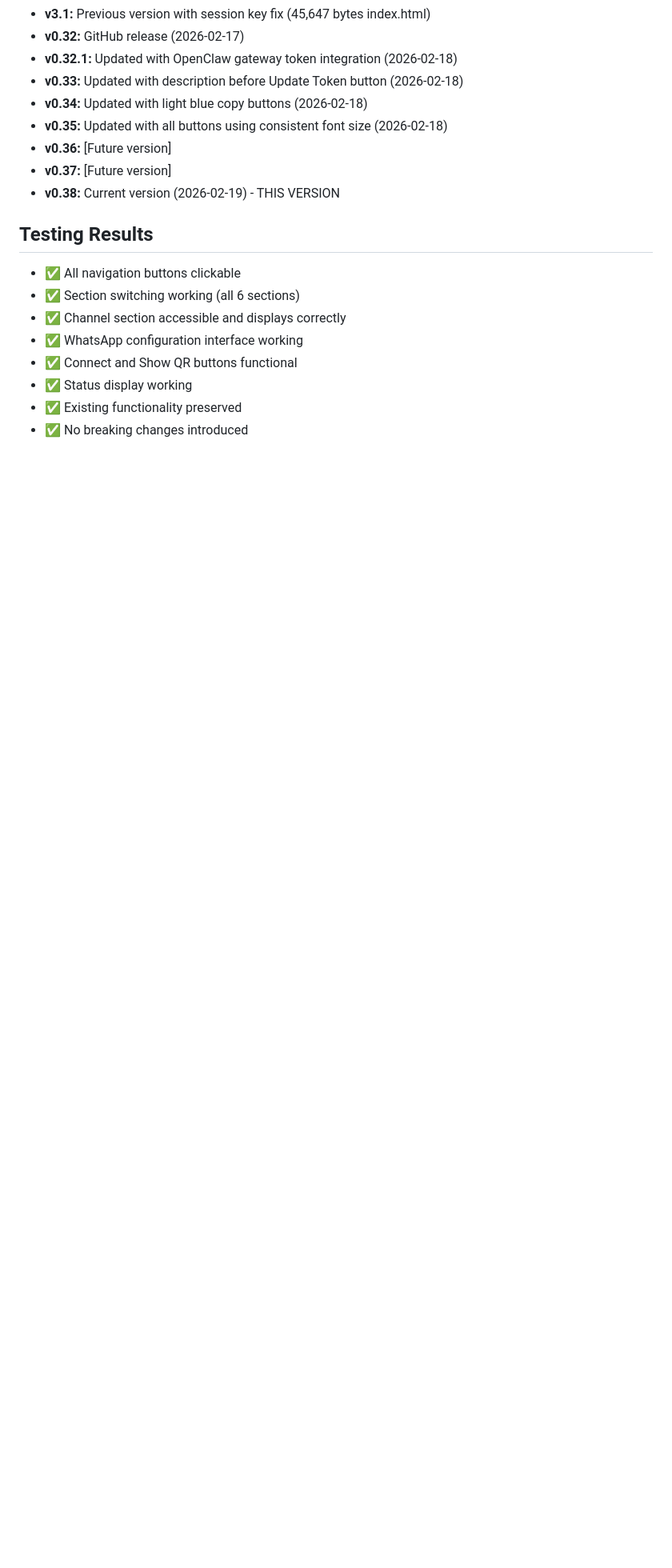
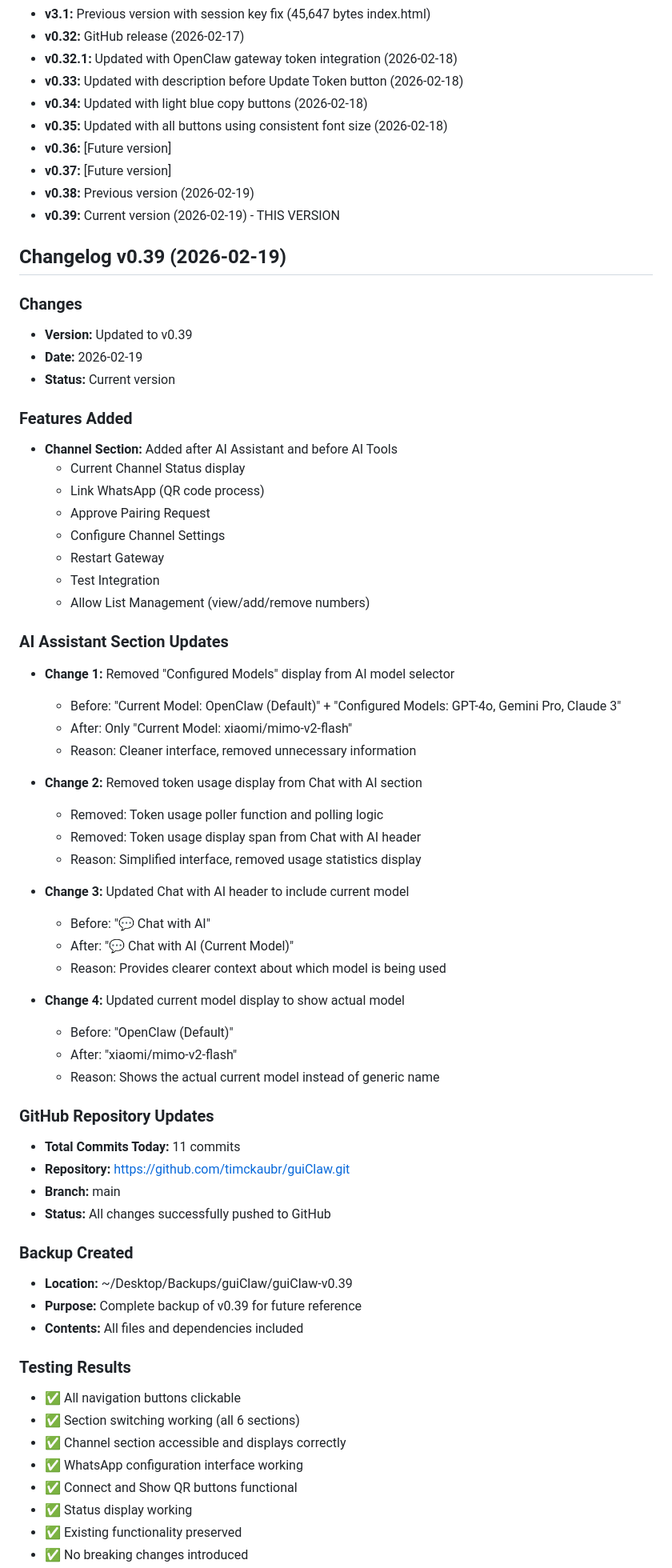
Before and after one commit to timckaubr/guiClaw, a Markdown page: VERSION.md, the part around one of its changes. Shown at 80% size. Rendered like a GitHub page; blank space fills up the shorter version.

Commit message:
Update version to v0.39
- Updated VERSION.md to reflect v0.39
- Added changelog for v0.39
- Created backup of v0.39 in ~/Desktop/Backups/guiClaw/guiClaw-v0.39

```diff
--- a/VERSION.md
+++ b/VERSION.md
@@ -100,9 +100,58 @@
 - **v0.35:** Updated with all buttons using consistent font size (2026-02-18)
 - **v0.36:** [Future version]
 - **v0.37:** [Future version]
-- **v0.38:** Current version (2026-02-19) - THIS VERSION
+- **v0.38:** Previous version (2026-02-19)
+- **v0.39:** Current version (2026-02-19) - THIS VERSION
 
-## Testing Results
+## Changelog v0.39 (2026-02-19)
+### Changes
+- **Version:** Updated to v0.39
+- **Date:** 2026-02-19
+- **Status:** Current version
+
+### Features Added
+- **Channel Section:** Added after AI Assistant and before AI Tools
+  - Current Channel Status display
+  - Link WhatsApp (QR code process)
+  - Approve Pairing Request
+  - Configure Channel Settings
+  - Restart Gateway
+  - Test Integration
+  - Allow List Management (view/add/remove numbers)
+
+### AI Assistant Section Updates
+- **Change 1:** Removed "Configured Models" display from AI model selector
+  - Before: "Current Model: OpenClaw (Default)" + "Configured Models: GPT-4o, Gemini Pro, Claude 3"
+  - After: Only "Current Model: xiaomi/mimo-v2-flash"
+  - Reason: Cleaner interface, removed unnecessary information
+
+- **Change 2:** Removed token usage display from Chat with AI section
+  - Removed: Token usage poller function and polling logic
+  - Removed: Token usage display span from Chat with AI header
+  - Reason: Simplified interface, removed usage statistics display
+
+- **Change 3:** Updated Chat with AI header to include current model
+  - Before: "💬 Chat with AI"
+  - After: "💬 Chat with AI (Current Model)"
+  - Reason: Provides clearer context about which model is being used
+
+- **Change 4:** Updated current model display to show actual model
+  - Before: "OpenClaw (Default)"
+  - After: "xiaomi/mimo-v2-flash"
+  - Reason: Shows the actual current model instead of generic name
+
+### GitHub Repository Updates
+- **Total Commits Today:** 11 commits
+- **Repository:** https://github.com/timckaubr/guiClaw.git
+- **Branch:** main
+- **Status:** All changes successfully pushed to GitHub
+
+### Backup Created
+- **Location:** ~/Desktop/Backups/guiClaw/guiClaw-v0.39
+- **Purpose:** Complete backup of v0.39 for future reference
+- **Contents:** All files and dependencies included
+
+### Testing Results
 - ✅ All navigation buttons clickable
 - ✅ Section switching working (all 6 sections)
 - ✅ Channel section accessible and displays correctly
```
Also changed, not shown: other parts of VERSION.md (+6 -3 lines).
